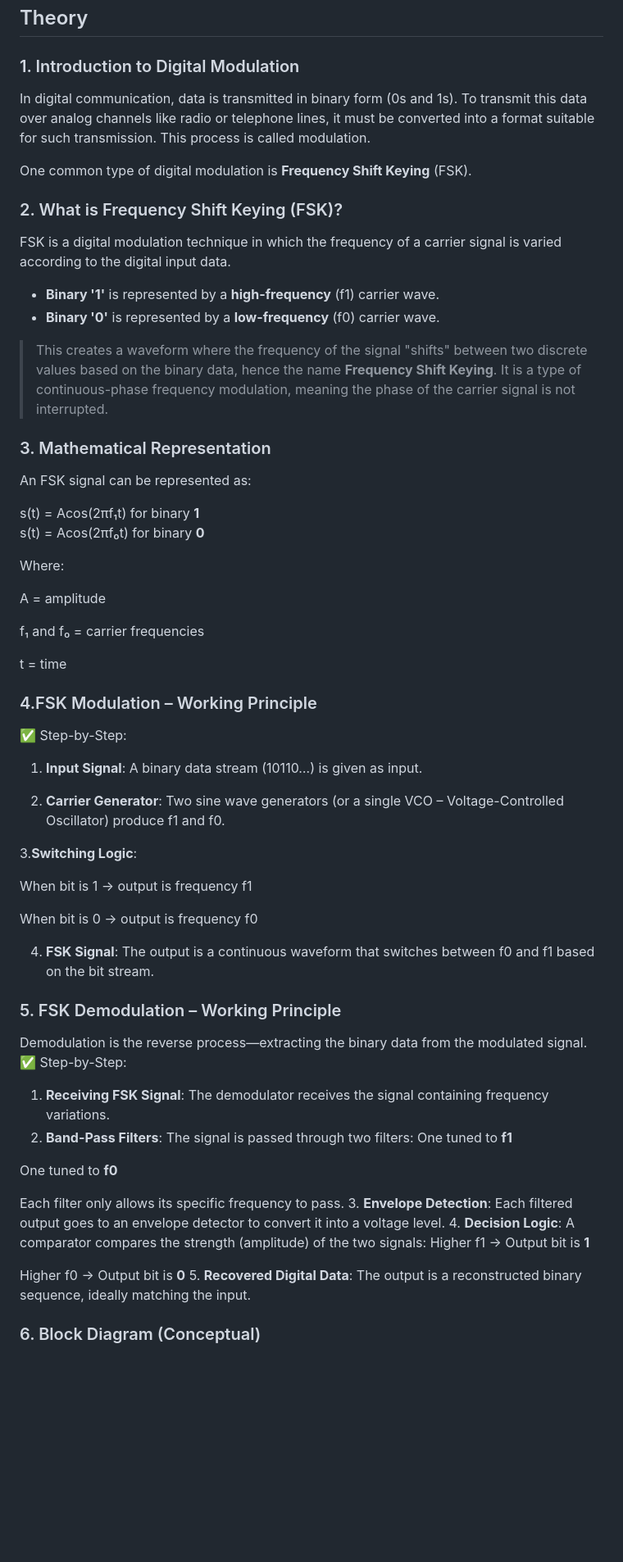
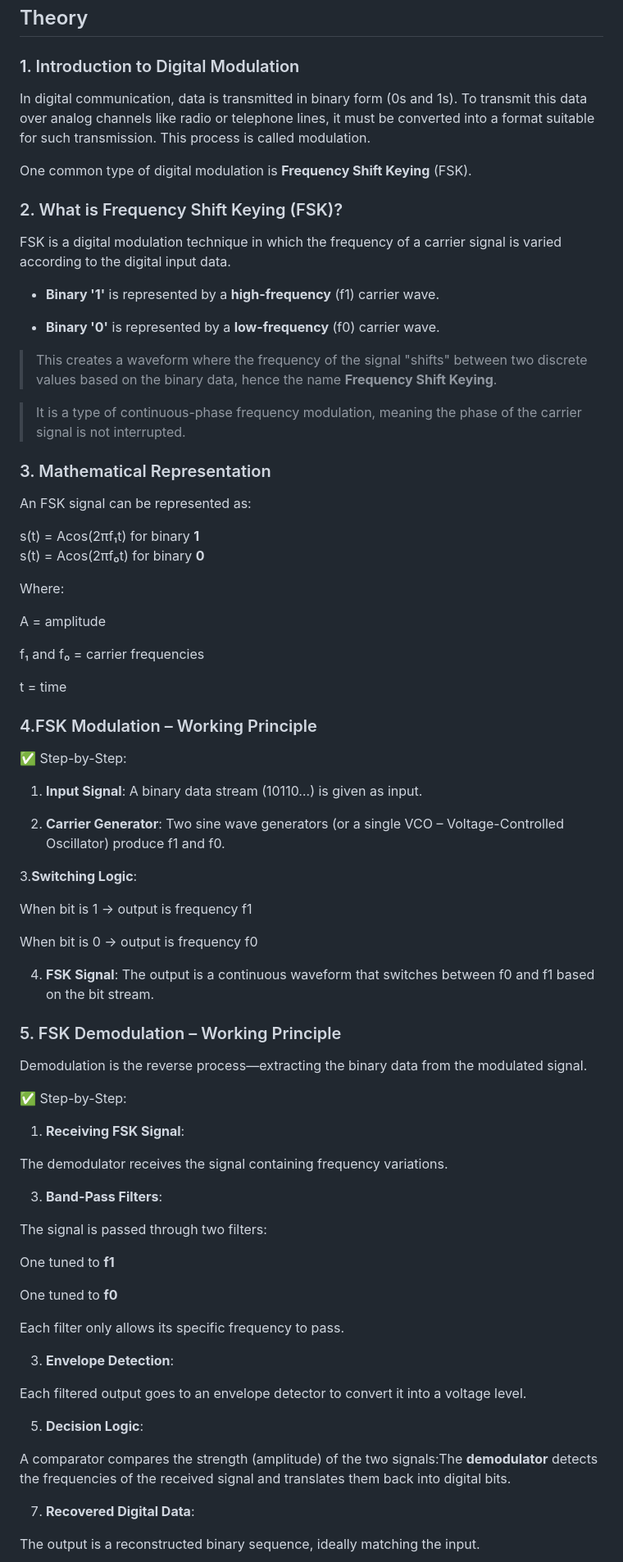
Before and after one commit to saurabh23-Eng/Solivagant1, a Markdown page: experiment/theory.md, the part around the change printed below. Shown: that part at 82% size. Rendered like a GitHub page; blank space fills up the shorter version.

```diff
--- a/experiment/theory.md
+++ b/experiment/theory.md
@@ -1,16 +1,25 @@
 ## Theory
 
 ### 1. Introduction to Digital Modulation
+
 In digital communication, data is transmitted in binary form (0s and 1s). To transmit this data over analog channels like radio or telephone lines, it must be converted into a format suitable for such transmission. This process is called modulation.
 
 One common type of digital modulation is **Frequency Shift Keying** (FSK).
+
 ### 2. What is Frequency Shift Keying (FSK)?
+
 FSK is a digital modulation technique in which the frequency of a carrier signal is varied according to the digital input data.
+
 - **Binary '1'** is represented by a **high-frequency** (f1)  carrier wave.
+
 - **Binary '0'** is represented by a **low-frequency** (f0) carrier wave.
+
 > This creates a waveform where the frequency of the signal "shifts" between two discrete values based on the binary data, hence the name **Frequency Shift Keying**.
+
 > It is a type of continuous-phase frequency modulation, meaning the phase of the carrier signal is not interrupted.
+
 ### 3. Mathematical Representation
+
 An FSK signal can be represented as:
 
 s(t) = Acos(2πf₁t)  for binary **1**
@@ -23,7 +32,9 @@ A = amplitude
 f₁ and f₀ = carrier frequencies
 
 t = time
+
 ### 4.FSK Modulation – Working Principle
+
 ✅ Step-by-Step:
 
 1. **Input Signal**: A binary data stream (10110…) is given as input.
@@ -37,26 +48,36 @@ When bit is 1 → output is frequency f1
 When bit is 0 → output is frequency f0
 
 4. **FSK Signal**: The output is a continuous waveform that switches between f0 and f1 based on the bit stream.
+
 ### 5. FSK Demodulation – Working Principle
+
 Demodulation is the reverse process—extracting the binary data from the modulated signal.
+
 ✅ Step-by-Step:
+
 1. **Receiving FSK Signal**:
+
 The demodulator receives the signal containing frequency variations.
-2. **Band-Pass Filters**:
+
+3. **Band-Pass Filters**:
+
 The signal is passed through two filters:
+
 One tuned to **f1**
 
 One tuned to **f0**
 
 Each filter only allows its specific frequency to pass.
+
 3. **Envelope Detection**:
+
 Each filtered output goes to an envelope detector to convert it into a voltage level.
-4. **Decision Logic**:
-A comparator compares the strength (amplitude) of the two signals:
-Higher f1 → Output bit is **1**
 
-Higher f0 → Output bit is **0**
-5. **Recovered Digital Data**:
+5. **Decision Logic**:
+
+A comparator compares the strength (amplitude) of the two signals:The **demodulator** detects the frequencies of the received signal and translates them back into digital bits.
+
+7. **Recovered Digital Data**:
+
 The output is a reconstructed binary sequence, ideally matching the input.
-### 6. Block Diagram (Conceptual)
 
```
Also changed, not shown: other parts of experiment/theory.md (+81 -63 lines).
